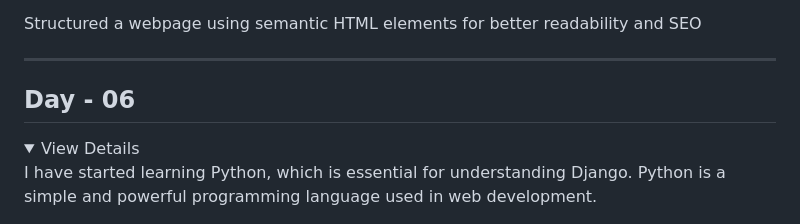
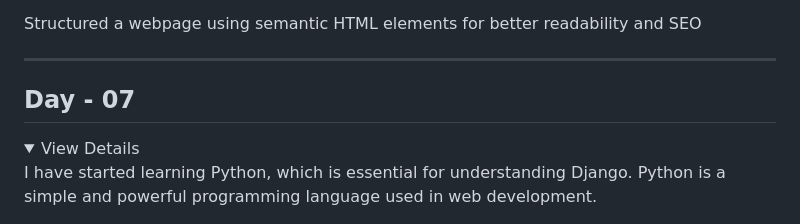
Before and after one commit to Himel738/FullStackWeb_B210101004, a Markdown page: README.md, the part around the change. Drawn GitHub-style; folded sections open.

Commit message:
Change Day - 06 to Day - 07 in README
Updated the day number in the README to reflect progress.

```diff
--- a/README.md
+++ b/README.md
@@ -444,7 +444,7 @@ Structured a webpage using semantic HTML elements for better readability and SEO
 
 ---
 
-## Day - 06
+## Day - 07
 <details>
 <summary>View Details</summary
 
```
